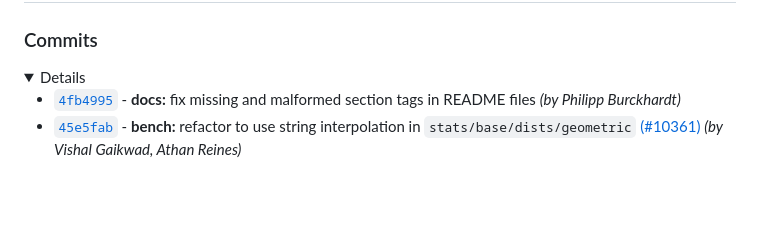
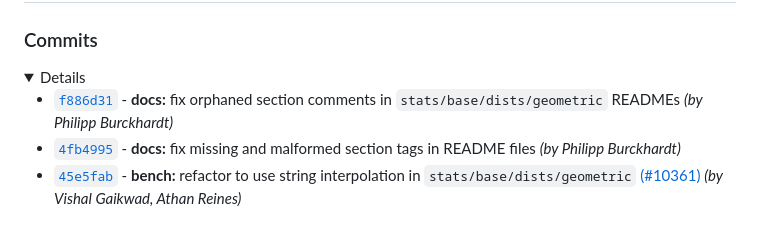
Before and after one commit to stdlib-js/stats-base-dists-geometric-mgf, a Markdown page: CHANGELOG.md, the part around one of its changes. GitHub-like rendering; folded sections open; blank space fills up the shorter version.

Commit message:
Auto-generated commit

```diff
--- a/CHANGELOG.md
+++ b/CHANGELOG.md
@@ -12,6 +12,7 @@
 
 <details>
 
+-   [`f886d31`](https://github.com/stdlib-js/stdlib/commit/f886d3153a4fd2e2270db0475ba4a4ece0a5d26e) - **docs:** fix orphaned section comments in `stats/base/dists/geometric` READMEs _(by Philipp Burckhardt)_
 -   [`4fb4995`](https://github.com/stdlib-js/stdlib/commit/4fb49958095bee6d0cfee8b5d63fcfdf94f87e6e) - **docs:** fix missing and malformed section tags in README files _(by Philipp Burckhardt)_
 -   [`45e5fab`](https://github.com/stdlib-js/stdlib/commit/45e5fabec7c1617c1aa88cc757ade2f799221a38) - **bench:** refactor to use string interpolation in `stats/base/dists/geometric` [(#10361)](https://github.com/stdlib-js/stdlib/pull/10361) _(by Vishal Gaikwad, Athan Reines)_
 
```
Also changed, not shown: other parts of CHANGELOG.md (+1 -1 lines), README.md (+4 -4 lines).
